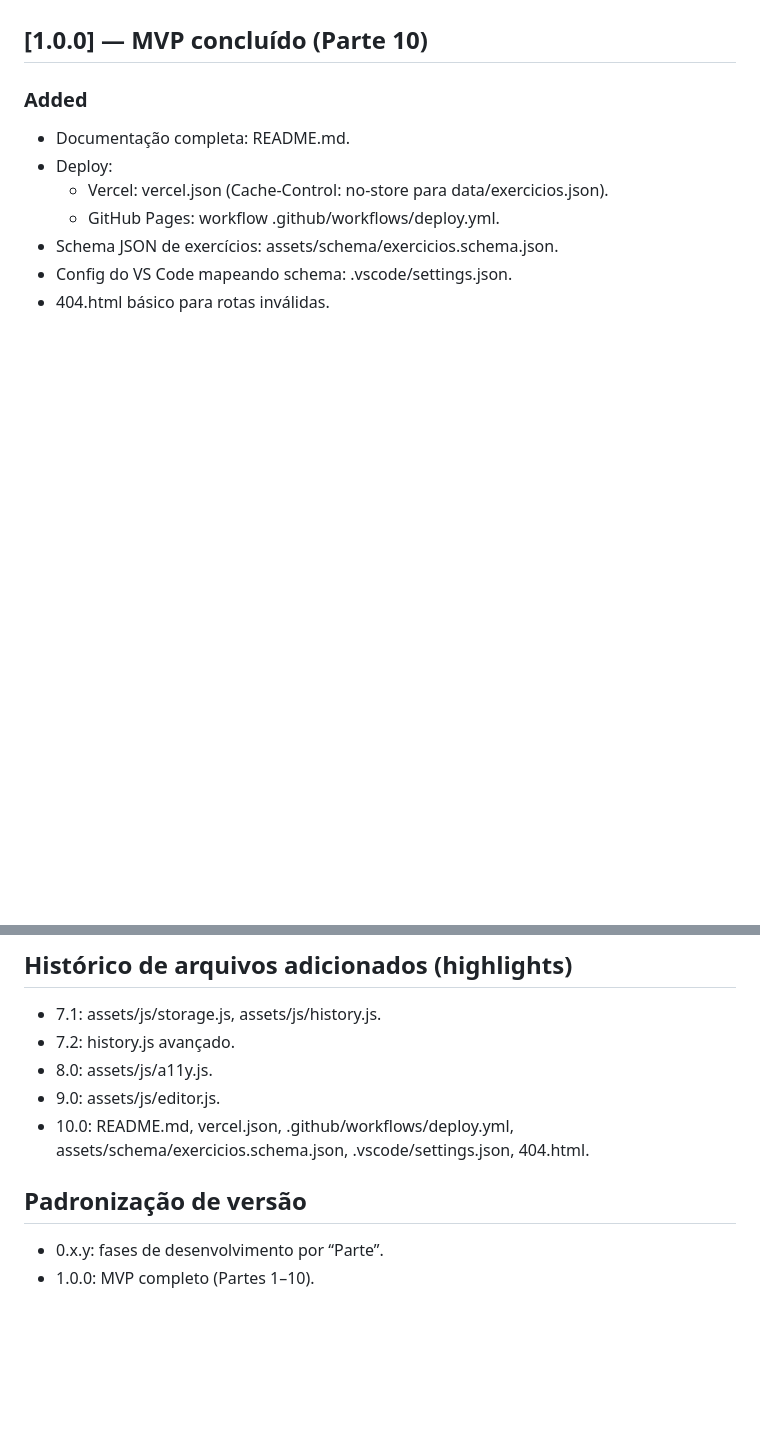
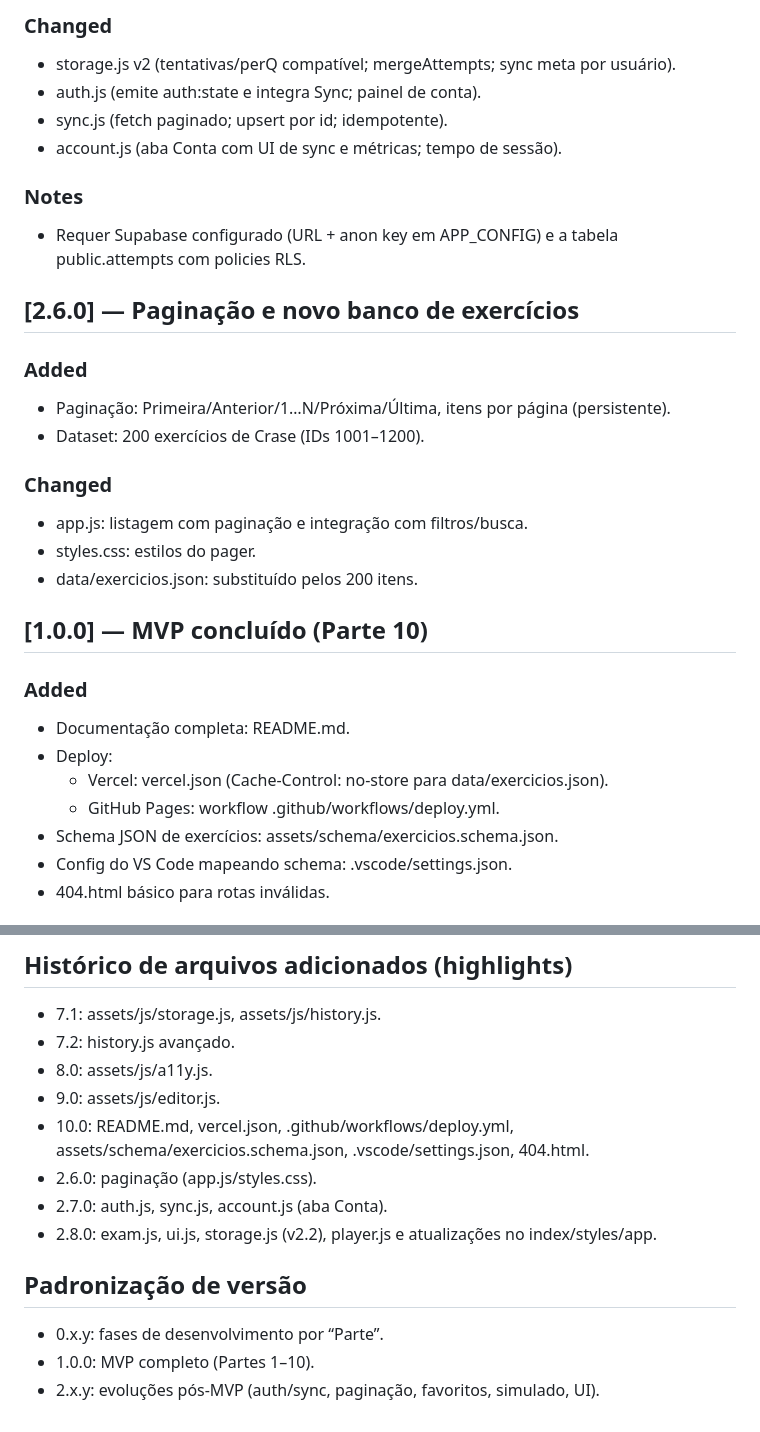
Before and after one commit to draveyravey-cell/portugues-quizzes, a Markdown page: CHANGELOG.md, 2 parts joined by grey strips. Rendered like a GitHub page; blank space fills up the shorter version.

```diff
--- a/CHANGELOG.md
+++ b/CHANGELOG.md
@@ -9,3 +65,21 @@ Este arquivo segue (na medida do possível) o padrão “Keep a Changelog” e S
+### Changed
+- storage.js v2 (tentativas/perQ compatível; mergeAttempts; sync meta por usuário).
+- auth.js (emite auth:state e integra Sync; painel de conta).
+- sync.js (fetch paginado; upsert por id; idempotente).
+- account.js (aba Conta com UI de sync e métricas; tempo de sessão).
+
+### Notes
+- Requer Supabase configurado (URL + anon key em APP_CONFIG) e a tabela public.attempts com policies RLS.
+
+## [2.6.0] — Paginação e novo banco de exercícios
+### Added
+- Paginação: Primeira/Anterior/1…N/Próxima/Última, itens por página (persistente).
+- Dataset: 200 exercícios de Crase (IDs 1001–1200).
+
+### Changed
+- app.js: listagem com paginação e integração com filtros/busca.
+- styles.css: estilos do pager.
+- data/exercicios.json: substituído pelos 200 itens.
 
 ## [1.0.0] — MVP concluído (Parte 10)
 ### Added
@@ -136,7 +210,11 @@ Este arquivo segue (na medida do possível) o padrão “Keep a Changelog” e S
 - 8.0: assets/js/a11y.js.
 - 9.0: assets/js/editor.js.
 - 10.0: README.md, vercel.json, .github/workflows/deploy.yml, assets/schema/exercicios.schema.json, .vscode/settings.json, 404.html.
+- 2.6.0: paginação (app.js/styles.css).
+- 2.7.0: auth.js, sync.js, account.js (aba Conta).
+- 2.8.0: exam.js, ui.js, storage.js (v2.2), player.js e atualizações no index/styles/app.
 
 ## Padronização de versão
 - 0.x.y: fases de desenvolvimento por “Parte”.
 - 1.0.0: MVP completo (Partes 1–10).
+- 2.x.y: evoluções pós-MVP (auth/sync, paginação, favoritos, simulado, UI).
```
Also changed, not shown: other parts of CHANGELOG.md (+56 -0 lines).
